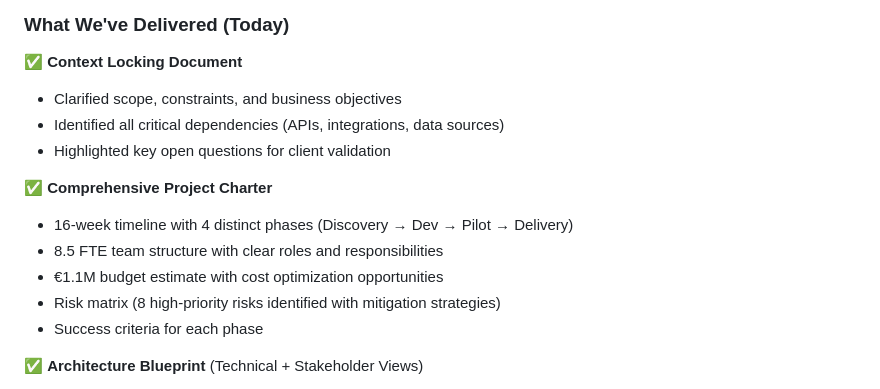
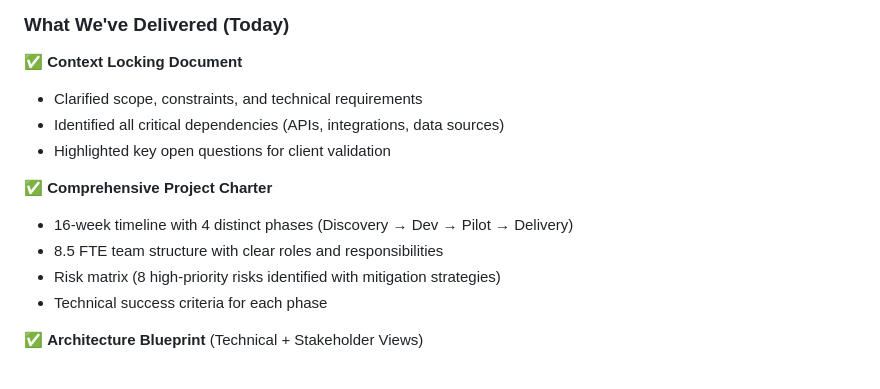
Before and after one commit to tjorgeo/AIIM_DB_mobility_advisior, a Markdown page: DELIVERABLES/DB-Mobility-Consulting-Summary.md, the part around one of its changes. Drawn GitHub-style.

```diff
--- a/DELIVERABLES/DB-Mobility-Consulting-Summary.md
+++ b/DELIVERABLES/DB-Mobility-Consulting-Summary.md
@@ -15,16 +15,15 @@ This document summarizes the complete consulting output for the **DB MoveOptimiz
 ### What We've Delivered (Today)
 
 ✅ **Context Locking Document**
-- Clarified scope, constraints, and business objectives
+- Clarified scope, constraints, and technical requirements
 - Identified all critical dependencies (APIs, integrations, data sources)
 - Highlighted key open questions for client validation
 
 ✅ **Comprehensive Project Charter**
 - 16-week timeline with 4 distinct phases (Discovery → Dev → Pilot → Delivery)
 - 8.5 FTE team structure with clear roles and responsibilities
-- €1.1M budget estimate with cost optimization opportunities
 - Risk matrix (8 high-priority risks identified with mitigation strategies)
-- Success criteria for each phase
+- Technical success criteria for each phase
 
 ✅ **Architecture Blueprint** (Technical + Stakeholder Views)
 - 4-agent system design (Analyst, Forecaster, Optimizer, Communicator)
```
Also changed, not shown: other parts of DELIVERABLES/DB-Mobility-Consulting-Summary.md (+45 -73 lines), DELIVERABLES/DB-Mobility-Project-Charter.md (+5 -28 lines).
